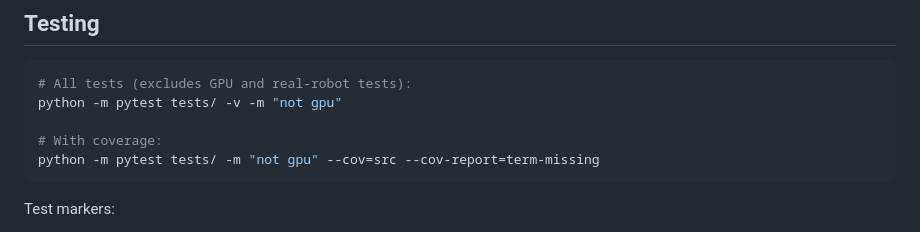
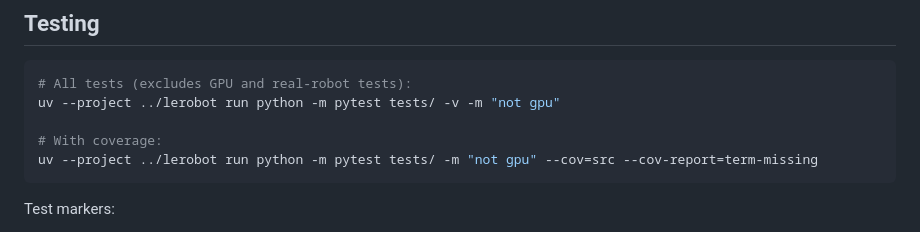
Before and after one commit to Mr-Moody/SmolVLA-Testing, a Markdown page: README.md, the part around one of its changes. Rendered like a GitHub page.

````diff
--- a/README.md
+++ b/README.md
@@ -329,10 +325,10 @@ Checks: robot reachable, F/T sensor near zero, checkpoint valid, FSM valid phase
 
 ```bash
 # All tests (excludes GPU and real-robot tests):
-python -m pytest tests/ -v -m "not gpu"
+uv --project ../lerobot run python -m pytest tests/ -v -m "not gpu"
 
 # With coverage:
-python -m pytest tests/ -m "not gpu" --cov=src --cov-report=term-missing
+uv --project ../lerobot run python -m pytest tests/ -m "not gpu" --cov=src --cov-report=term-missing
 ```
 
 Test markers:
````
Also changed, not shown: other parts of README.md (+9 -24 lines).
